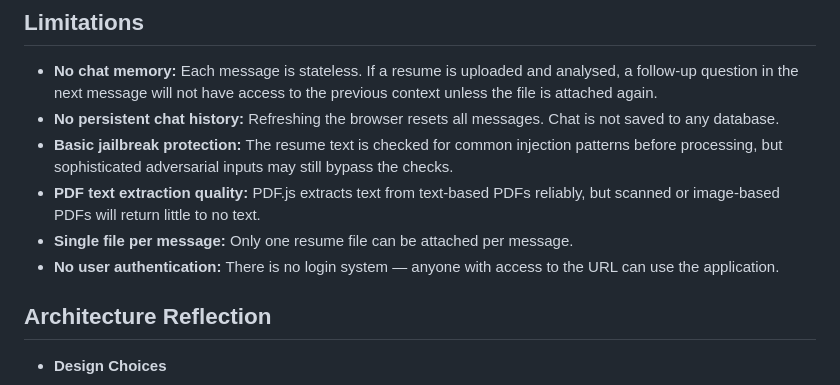
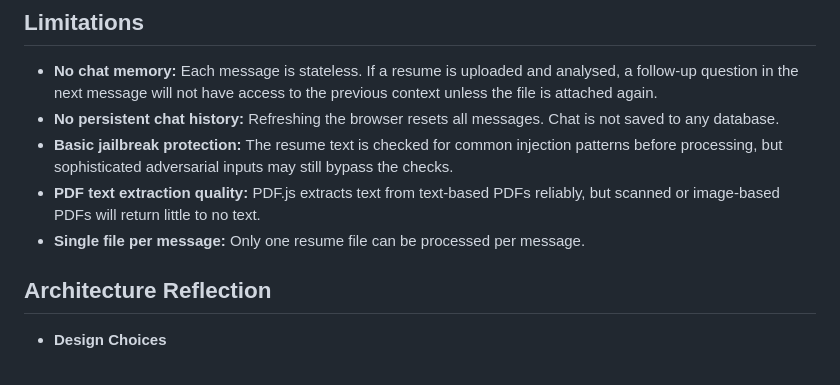
Before and after one commit to nerissa23/k-youth-data-ai, a Markdown page: week_3/README.md, the part around the change. GitHub-like rendering.

Commit message:
docs: update limitations

```diff
--- a/week_3/README.md
+++ b/week_3/README.md
@@ -290,8 +290,7 @@ To confirm both containers are running and communicating correctly:
 - **No persistent chat history:** Refreshing the browser resets all messages. Chat is not saved to any database.
 - **Basic jailbreak protection:** The resume text is checked for common injection patterns before processing, but sophisticated adversarial inputs may still bypass the checks.
 - **PDF text extraction quality:** PDF.js extracts text from text-based PDFs reliably, but scanned or image-based PDFs will return little to no text.
-- **Single file per message:** Only one resume file can be attached per message.
-- **No user authentication:** There is no login system — anyone with access to the URL can use the application.
+- **Single file per message:** Only one resume file can be processed per message.
 
 
 ## Architecture Reflection
```
